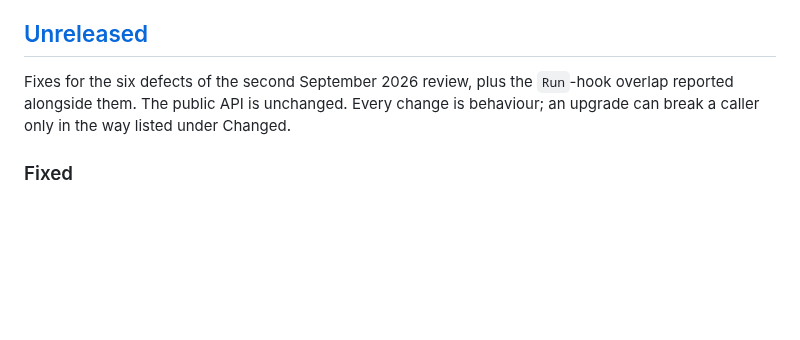
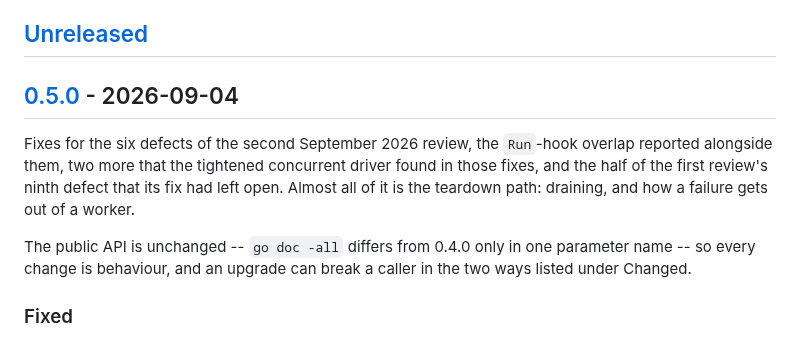
Before and after one commit to floatdrop/di, a Markdown page: CHANGELOG.md, the part around one of its changes. Rendered like a GitHub page; blank space fills up the shorter version.

Commit message:
Cut the 0.5.0 CHANGELOG section (#16)
The section had been written across three pull requests and its opening
paragraph still described only the first: it claimed six fixes where
there are nine, and one breaking behaviour change where there are two.
Also adds the compare link and moves Unreleased past the tag.

Co-authored-by: Claude Opus 5 (1M context) <noreply@anthropic.com>

```diff
--- a/CHANGELOG.md
+++ b/CHANGELOG.md
@@ -7,10 +7,17 @@ below says plainly whether an upgrade can break a caller.
 
 ## [Unreleased]
 
-Fixes for the six defects of the second September 2026 review, plus the
-`Run`-hook overlap reported alongside them. The public API is unchanged. Every
-change is behaviour; an upgrade can break a caller only in the way listed
-under Changed.
+## [0.5.0] - 2026-09-04
+
+Fixes for the six defects of the second September 2026 review, the `Run`-hook
+overlap reported alongside them, two more that the tightened concurrent driver
+found in those fixes, and the half of the first review's ninth defect that its
+fix had left open. Almost all of it is the teardown path: draining, and how a
+failure gets out of a worker.
+
+The public API is unchanged -- `go doc -all` differs from 0.4.0 only in one
+parameter name -- so every change is behaviour, and an upgrade can break a
+caller in the two ways listed under Changed.
 
 ### Fixed
 
```
Also changed, not shown: other parts of CHANGELOG.md (+3 -2 lines).
